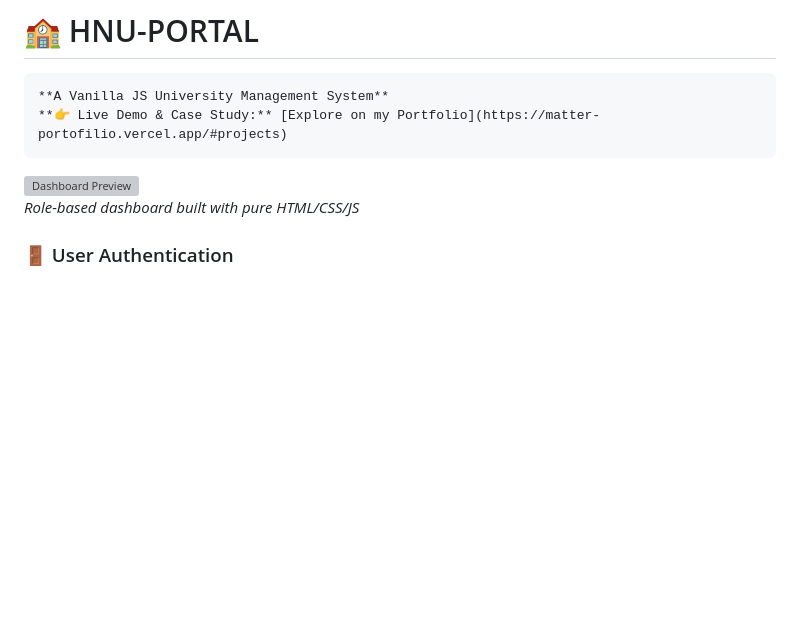
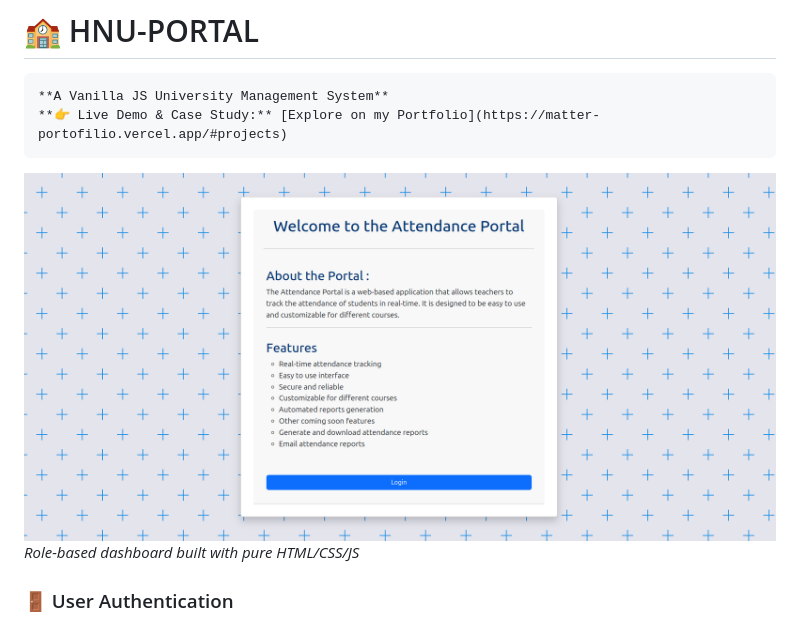
Before and after one commit to mahmoudmatter12/hnu-portal, a Markdown page: README.md, the part around the change. Rendered like a GitHub page; pictures changed too: static/images/landing.png (added); blank space fills up the shorter version; grey boxes are pictures that could not be loaded.

Commit message:
production:update

````diff
--- a/README.md
+++ b/README.md
@@ -6,7 +6,7 @@
 **👉 Live Demo & Case Study:** [Explore on my Portfolio](https://matter-portofilio.vercel.app/#projects)
 ```
 
-![Dashboard Preview](/static/images/screenshot-dashboard.png)
+![Dashboard Preview](/static/images/landing.png)
 *Role-based dashboard built with pure HTML/CSS/JS*
 
 
````
